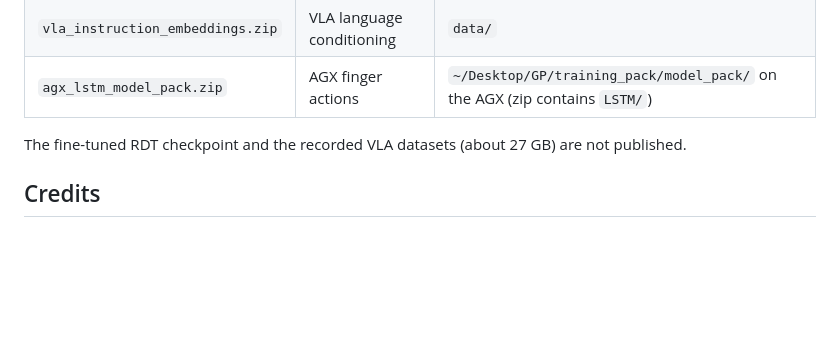
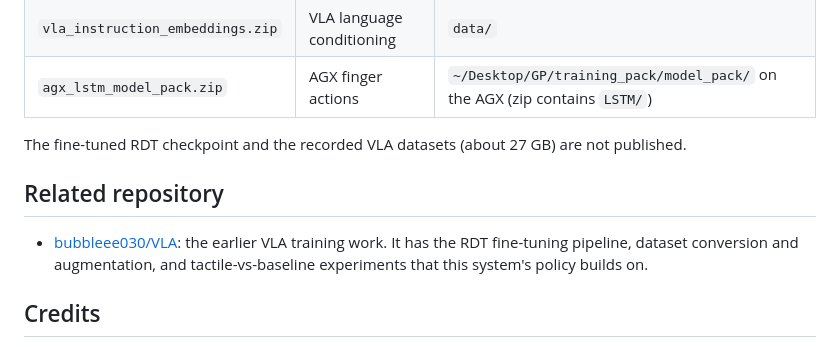
Before and after one commit to bubbleee030/voice-pick-vla, a Markdown page: README.md, the part around the change. Rendered like a GitHub page; blank space fills up the shorter version.

Commit message:
README: link the VLA training repository

```diff
--- a/README.md
+++ b/README.md
@@ -124,6 +124,12 @@ Weights are not tracked in git. Download them from the
 The fine-tuned RDT checkpoint and the recorded VLA datasets (about 27 GB) are not
 published.
 
+## Related repository
+
+- [bubbleee030/VLA](https://github.com/bubbleee030/VLA): the earlier VLA training
+  work. It has the RDT fine-tuning pipeline, dataset conversion and augmentation,
+  and tactile-vs-baseline experiments that this system's policy builds on.
+
 ## Credits
 
 - **VLA backbone:** [RDT-1B (Robotics Diffusion Transformer)](https://github.com/thu-ml/RoboticsDiffusionTransformer).
```
